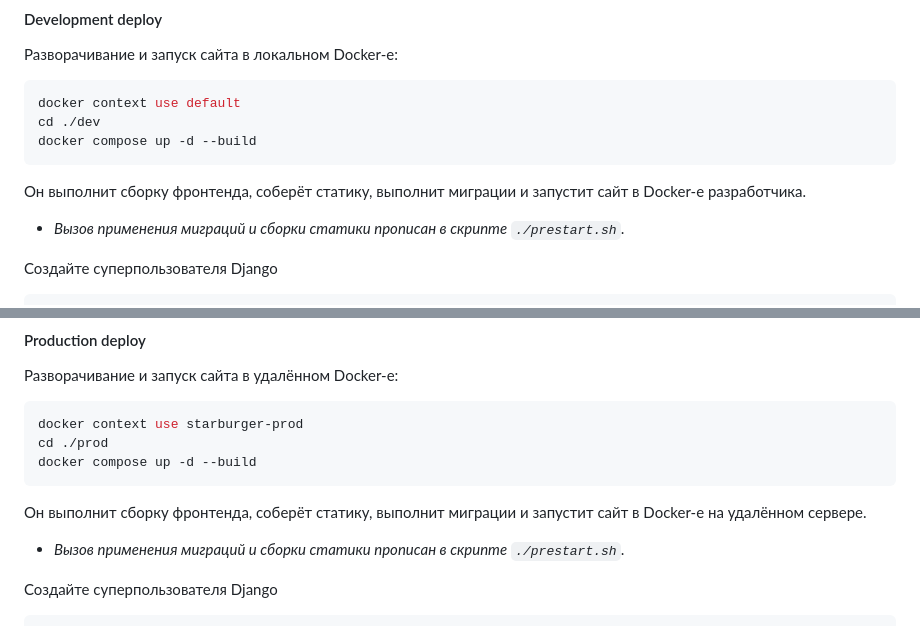
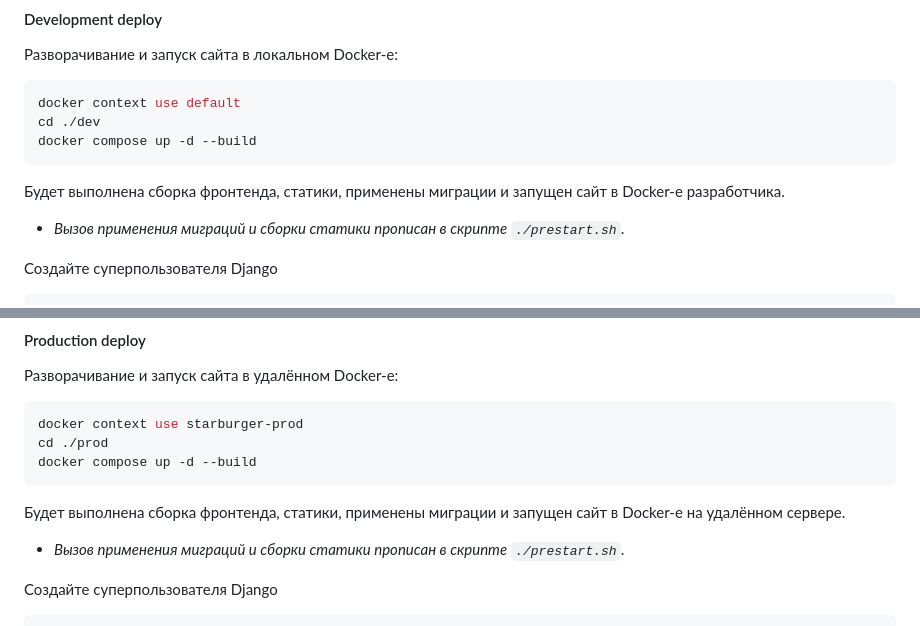
Before and after one commit to redbor24/starburger-docker, a Markdown page: README.md, 2 parts joined by grey strips. GitHub-like rendering.

Commit message:
Правка формулировок.

````diff
--- a/README.md
+++ b/README.md
@@ -91,7 +91,7 @@ docker context use default
 cd ./dev
 docker compose up -d --build
 ```
-Он выполнит сборку фронтенда, соберёт статику, выполнит миграции и запустит сайт в Docker-е разработчика.
+Будет выполнена сборка фронтенда, статики, применены миграции и запущен сайт в Docker-е разработчика.
  - _Вызов применения миграций и сборки статики прописан в скрипте `./prestart.sh`._
 
 Создайте суперпользователя Django
@@ -108,7 +108,7 @@ docker context use starburger-prod
 cd ./prod
 docker compose up -d --build
 ```
-Он выполнит сборку фронтенда, соберёт статику, выполнит миграции и запустит сайт в Docker-е на удалённом сервере.
+Будет выполнена сборка фронтенда, статики, применены миграции и запущен сайт в Docker-е на удалённом сервере.
  - _Вызов применения миграций и сборки статики прописан в скрипте `./prestart.sh`._
 
 Создайте суперпользователя Django
````
